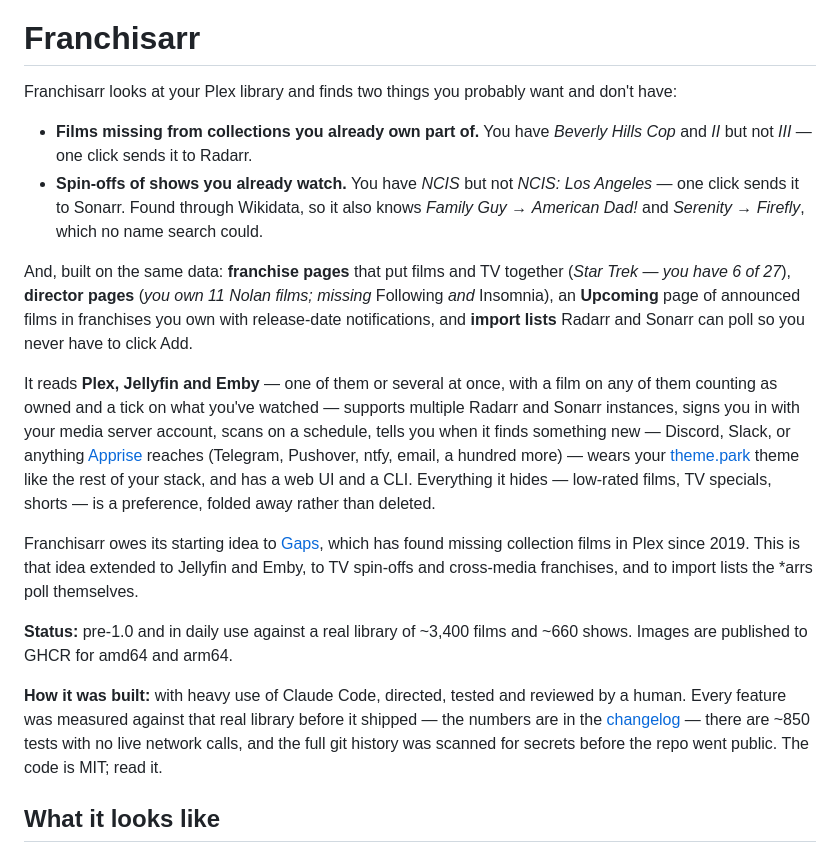
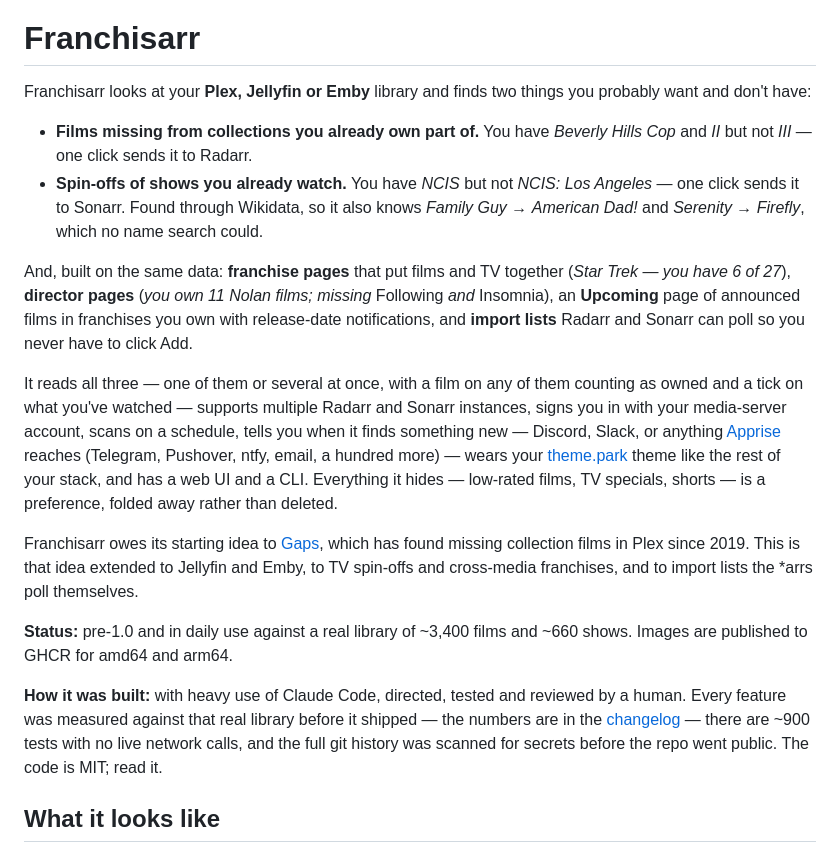
Before and after one commit to prophetizer/franchisarr, a Markdown page: README.md, the part around one of its changes. Rendered like a GitHub page.

```diff
--- a/README.md
+++ b/README.md
@@ -2,7 +2,8 @@
 
 # Franchisarr
 
-Franchisarr looks at your Plex library and finds two things you probably want and don't have:
+Franchisarr looks at your **Plex, Jellyfin or Emby** library and finds two things you probably
+want and don't have:
 
 - **Films missing from collections you already own part of.** You have *Beverly Hills Cop* and
   *II* but not *III* — one click sends it to Radarr.
@@ -15,9 +16,9 @@ you have 6 of 27*), **director pages** (*you own 11 Nolan films; missing* Follow
 Insomnia), an **Upcoming** page of announced films in franchises you own with release-date
 notifications, and **import lists** Radarr and Sonarr can poll so you never have to click Add.
 
-It reads **Plex, Jellyfin and Emby** — one of them or several at once, with a film on any of
-them counting as owned and a tick on what you've watched — supports multiple Radarr and Sonarr
-instances, signs you in with your media server account, scans on a schedule,
+It reads all three — one of them or several at once, with a film on any of them counting as
+owned and a tick on what you've watched — supports multiple Radarr and Sonarr instances, signs
+you in with your media-server account, scans on a schedule,
 tells you when it finds something new — Discord, Slack, or anything
 [Apprise](https://github.com/caronc/apprise) reaches (Telegram, Pushover, ntfy, email, a hundred
 more) — wears your
@@ -35,7 +36,7 @@ Images are published to GHCR for amd64 and arm64.
 
 **How it was built:** with heavy use of Claude Code, directed, tested and reviewed by a human.
 Every feature was measured against that real library before it shipped — the numbers are in the
-[changelog](CHANGELOG.md) — there are ~850 tests with no live network calls, and the full git
+[changelog](CHANGELOG.md) — there are ~900 tests with no live network calls, and the full git
 history was scanned for secrets before the repo went public. The code is MIT; read it.
 
 ## What it looks like
```
Also changed, not shown: other parts of README.md (+21 -15 lines).
